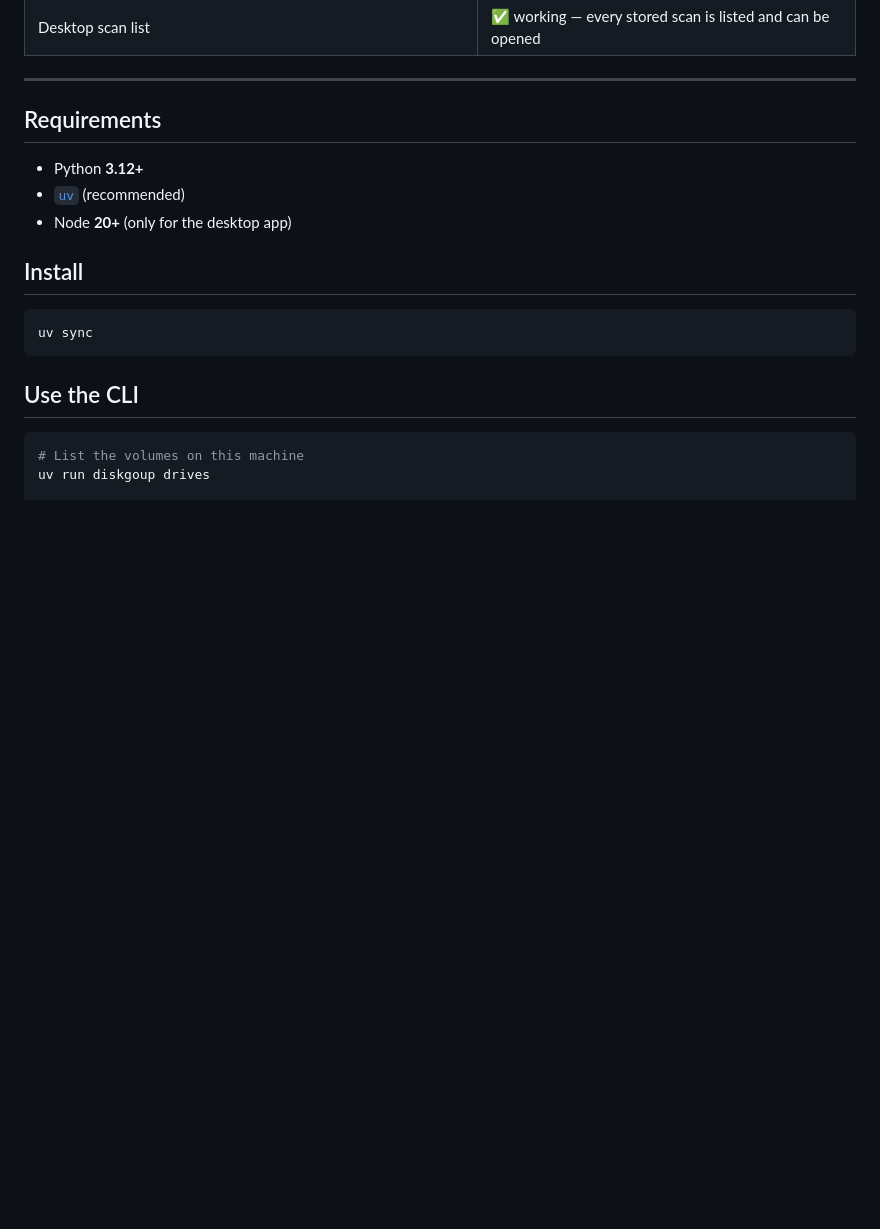
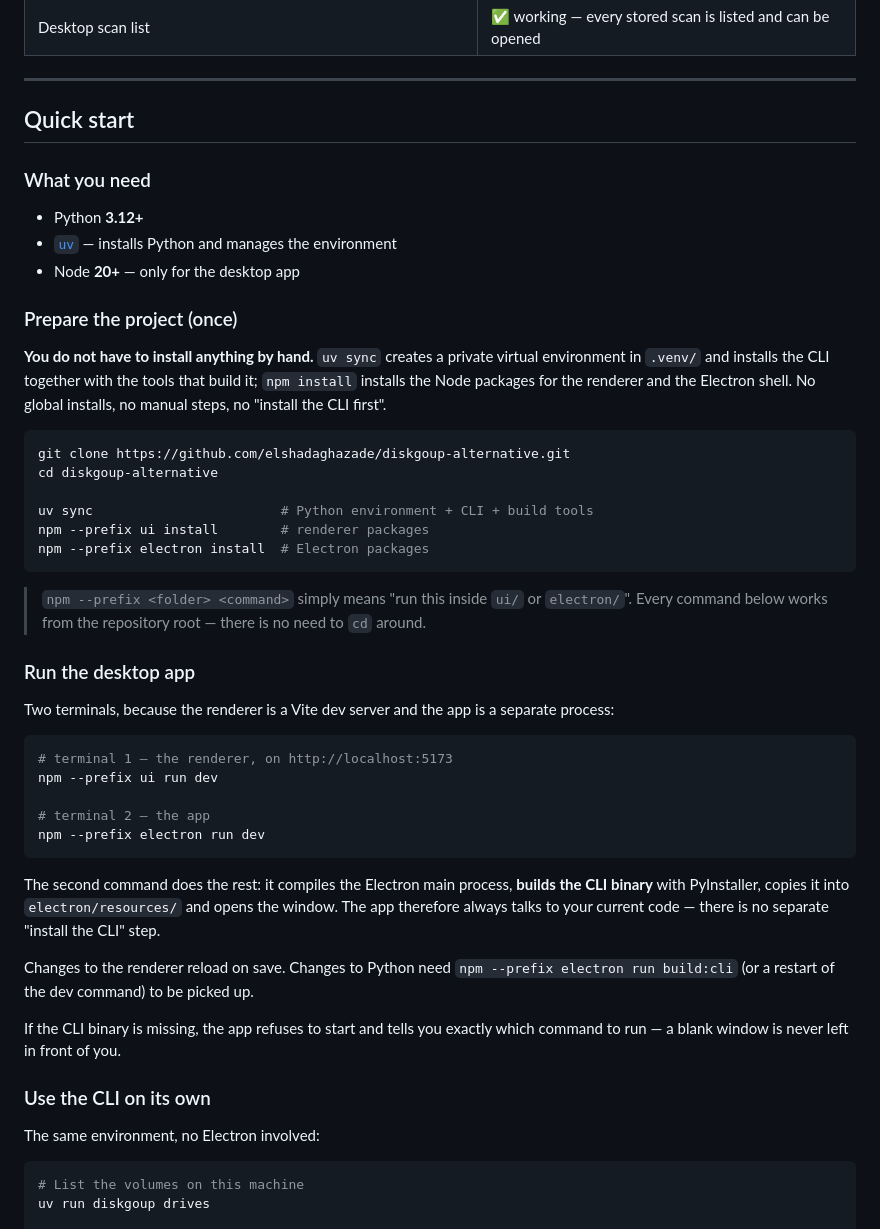
Before and after one commit to elshadaghazade/diskgoup, a Markdown page: README.md, the part around one of its changes. Drawn GitHub-style; blank space fills up the shorter version.

Commit message:
fix(chore): added section to readme

````diff
--- a/README.md
+++ b/README.md
@@ -44,19 +44,63 @@ for **macOS, Linux and Windows**, with an open, scriptable CLI at the centre.
 
 ---
 
-## Requirements
+## Quick start
+
+### What you need
 
 - Python **3.12+**
-- [`uv`](https://docs.astral.sh/uv/) (recommended)
-- Node **20+** (only for the desktop app)
+- [`uv`](https://docs.astral.sh/uv/) — installs Python and manages the environment
+- Node **20+** — only for the desktop app
 
-## Install
+### Prepare the project (once)
+
+**You do not have to install anything by hand.** `uv sync` creates a private
+virtual environment in `.venv/` and installs the CLI together with the tools
+that build it; `npm install` installs the Node packages for the renderer and
+the Electron shell. No global installs, no manual steps, no "install the CLI
+first".
 
 ```bash
-uv sync
+git clone https://github.com/elshadaghazade/diskgoup-alternative.git
+cd diskgoup-alternative
+
+uv sync                        # Python environment + CLI + build tools
+npm --prefix ui install        # renderer packages
+npm --prefix electron install  # Electron packages
 ```
 
-## Use the CLI
+> `npm --prefix <folder> <command>` simply means "run this inside `ui/` or
+> `electron/`". Every command below works from the repository root — there is
+> no need to `cd` around.
+
+### Run the desktop app
+
+Two terminals, because the renderer is a Vite dev server and the app is a
+separate process:
+
+```bash
+# terminal 1 — the renderer, on http://localhost:5173
+npm --prefix ui run dev
+
+# terminal 2 — the app
+npm --prefix electron run dev
+```
+
+The second command does the rest: it compiles the Electron main process,
+**builds the CLI binary** with PyInstaller, copies it into
+`electron/resources/` and opens the window. The app therefore always talks to
+your current code — there is no separate "install the CLI" step.
+
+Changes to the renderer reload on save. Changes to Python need
+`npm --prefix electron run build:cli` (or a restart of the dev command) to be
+picked up.
+
+If the CLI binary is missing, the app refuses to start and tells you exactly
+which command to run — a blank window is never left in front of you.
+
+### Use the CLI on its own
+
+The same environment, no Electron involved:
 
 ```bash
 # List the volumes on this machine
````
Also changed, not shown: other parts of README.md (+72 -56 lines).
